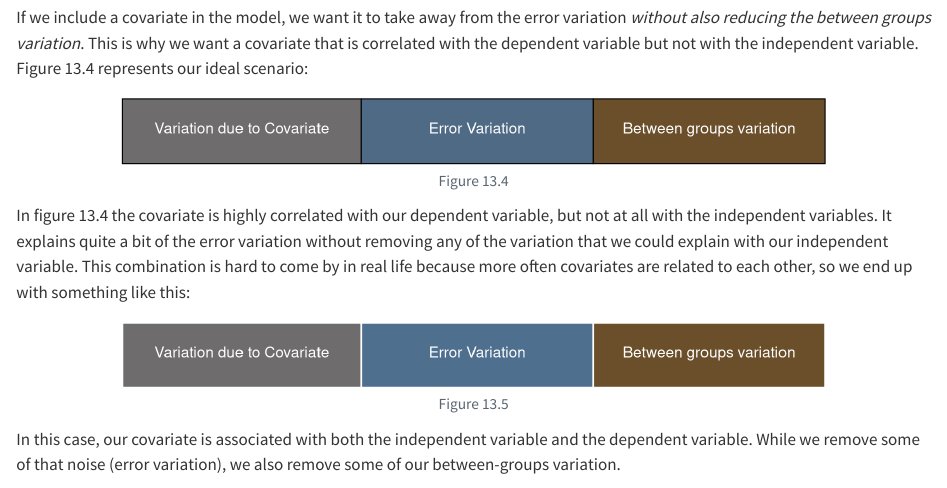
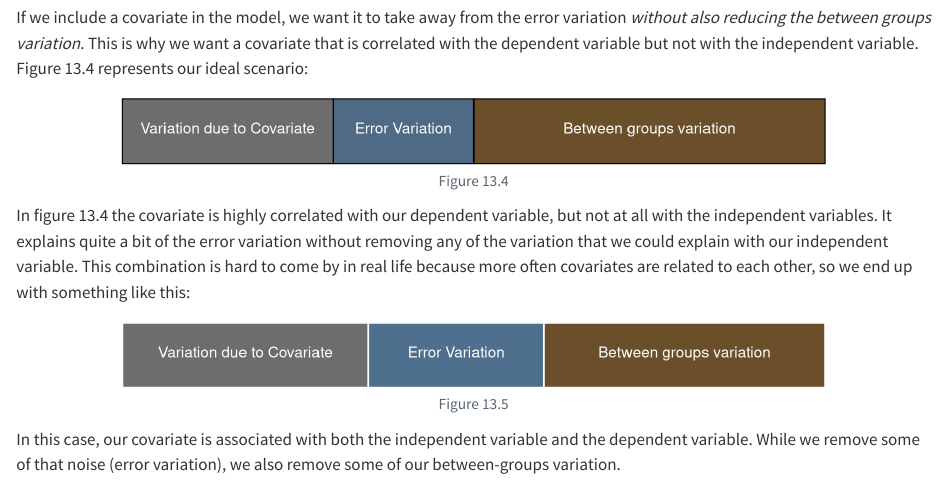
Before and after one commit to Ashe-w/Stats-Textbook, a Quarto document (chapter13/chapter13text.qmd): the page in a window 1100 px wide, from 13020 px down. Rendered offline with R 4.5, knitr and Pandoc in place of Quarto, with nearby package versions.

Commit message:
fixed minor display issues

```diff
--- a/chapter13/chapter13text.qmd
+++ b/chapter13/chapter13text.qmd
@@ -624,7 +624,7 @@ df <- data.frame(
     "Variation due to Covariate",
     "Error Variation"
   ),
-  value = c(33, 34, 33)
+  value = c(50, 30, 20)
 )
 
 ggplot(df, aes(x = "", y = value, fill = category)) +
@@ -673,7 +673,7 @@ df <- data.frame(
     "Variation due to Covariate",
     "Error Variation"
   ),
-  value = c(33, 34, 33)
+  value = c(40, 35, 25)
 )
 
 ggplot(df, aes(x = "", y = value, fill = category)) +
```
Also changed, not shown: chapter13/fig13-6.png (renamed from chapter13/image.png), 9 other files.
